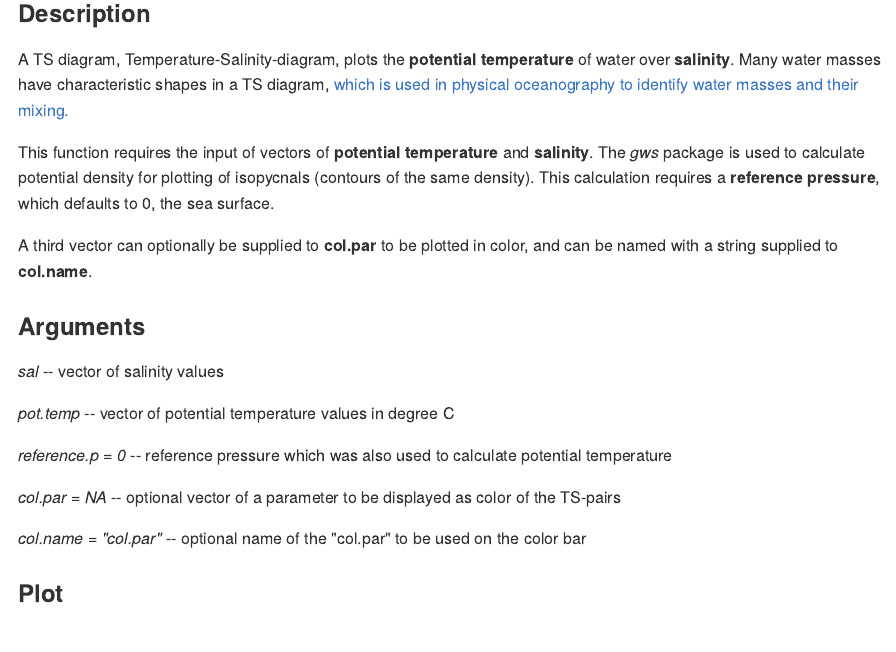
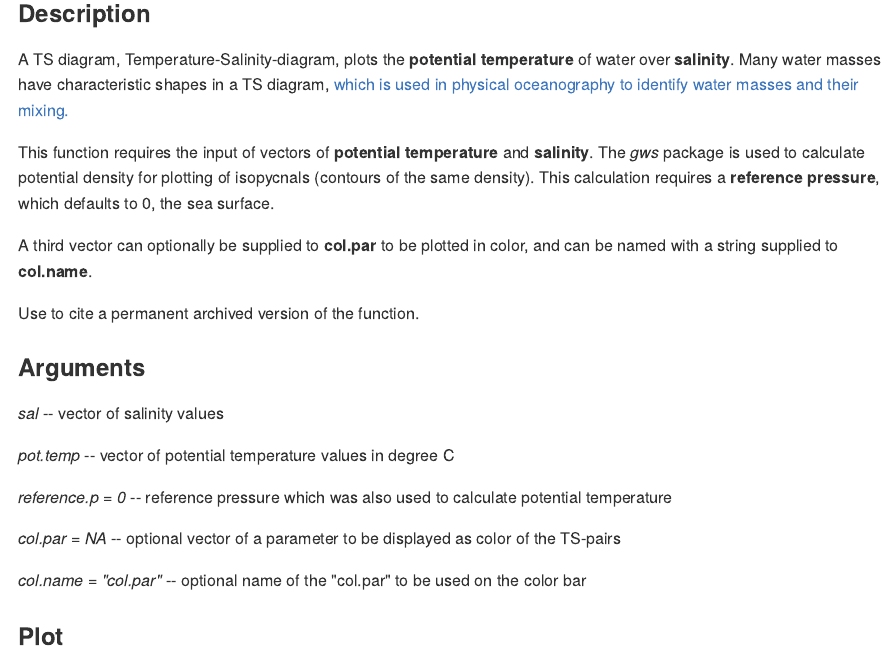
Before and after one commit to Davidatlarge/ggTS, an R Markdown document (README.Rmd): the page in a window 1100 px wide, from 160 px down. The pictures show the output file README.md that the author committed with the source, drawn offline in the style of GitHub; badge pictures from the web are left out.

Commit message:
add DOI badge to README

```diff
--- a/README.Rmd
+++ b/README.Rmd
@@ -17,6 +17,9 @@ A TS diagram, Temperature-Salinity-diagram, plots the **potential temperature**
 This function requires the input of vectors of **potential temperature** and **salinity**. The *gws* package is used to calculate potential density for plotting of isopycnals (contours of the same density). This calculation requires a **reference pressure**, which defaults to 0, the sea surface.
 
 A third vector can optionally be supplied to **col.par** to be plotted in color, and can be named with a string supplied to **col.name**.
+
+Use [![DOI](https://zenodo.org/badge/112729228.svg)](https://zenodo.org/badge/latestdoi/112729228) to cite a permanent archived version of the function.
+
 
 ### Arguments
 
```
Also changed, not shown: README.md, 3 other files.
